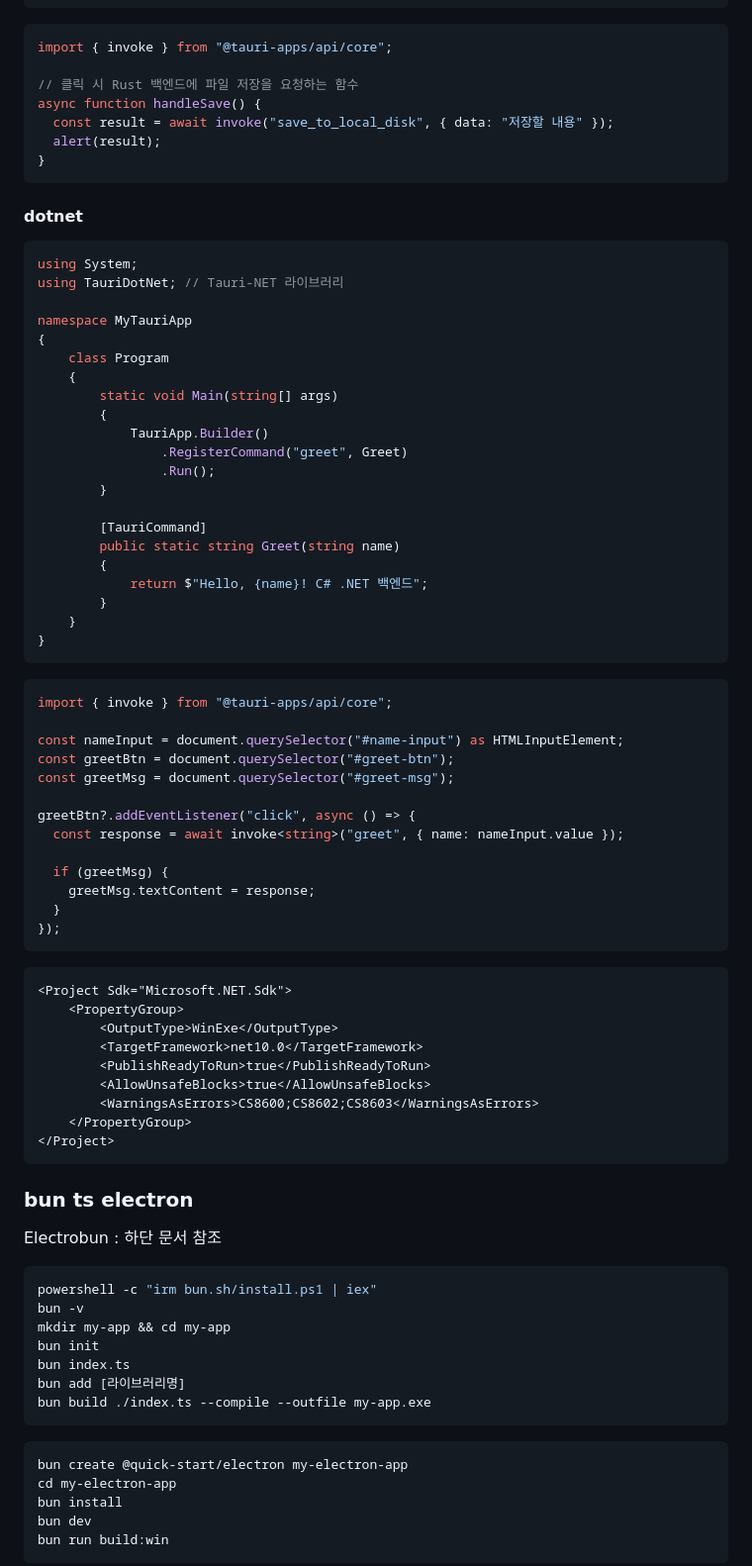
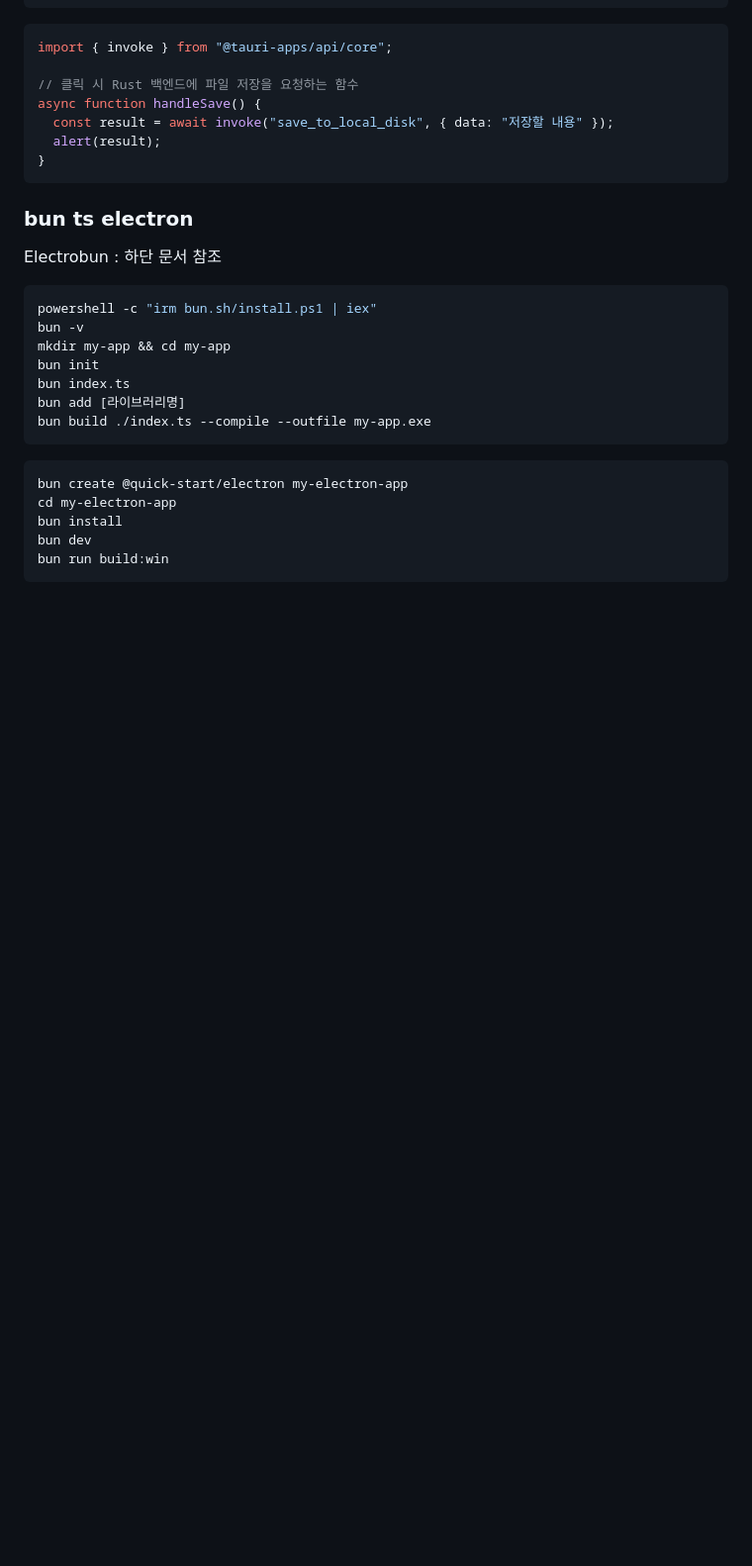
Before and after one commit to DebugJO/HelloWorldSample, a Markdown page: bun/readme.md, the part around the change. Shown at 99% size. Drawn GitHub-style; blank space fills up the shorter version.

````diff
--- a/bun/readme.md
+++ b/bun/readme.md
@@ -43,60 +43,6 @@ async function handleSave() {
   const result = await invoke("save_to_local_disk", { data: "저장할 내용" });
   alert(result);
 }
-```
-
-#### dotnet
-
-```cs
-using System;
-using TauriDotNet; // Tauri-NET 라이브러리
-
-namespace MyTauriApp
-{
-    class Program
-    {
-        static void Main(string[] args)
-        {
-            TauriApp.Builder()
-                .RegisterCommand("greet", Greet)
-                .Run();
-        }
-
-        [TauriCommand]
-        public static string Greet(string name)
-        {
-            return $"Hello, {name}! C# .NET 백엔드";
-        }
-    }
-}
-```
-
-```ts
-import { invoke } from "@tauri-apps/api/core";
-
-const nameInput = document.querySelector("#name-input") as HTMLInputElement;
-const greetBtn = document.querySelector("#greet-btn");
-const greetMsg = document.querySelector("#greet-msg");
-
-greetBtn?.addEventListener("click", async () => {
-  const response = await invoke<string>("greet", { name: nameInput.value });
-
-  if (greetMsg) {
-    greetMsg.textContent = response;
-  }
-});
-```
-
-```xml
-<Project Sdk="Microsoft.NET.Sdk">
-    <PropertyGroup>
-        <OutputType>WinExe</OutputType>
-        <TargetFramework>net10.0</TargetFramework>
-        <PublishReadyToRun>true</PublishReadyToRun>
-        <AllowUnsafeBlocks>true</AllowUnsafeBlocks>
-        <WarningsAsErrors>CS8600;CS8602;CS8603</WarningsAsErrors>
-    </PropertyGroup>
-</Project>
 ```
 
 
````
